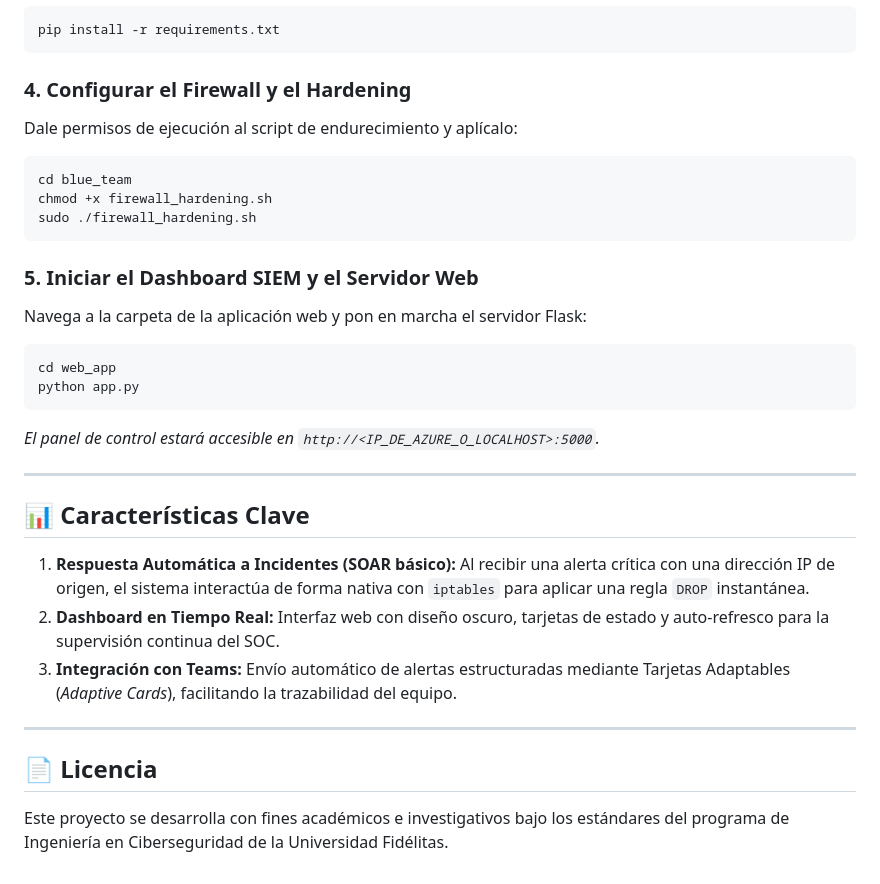
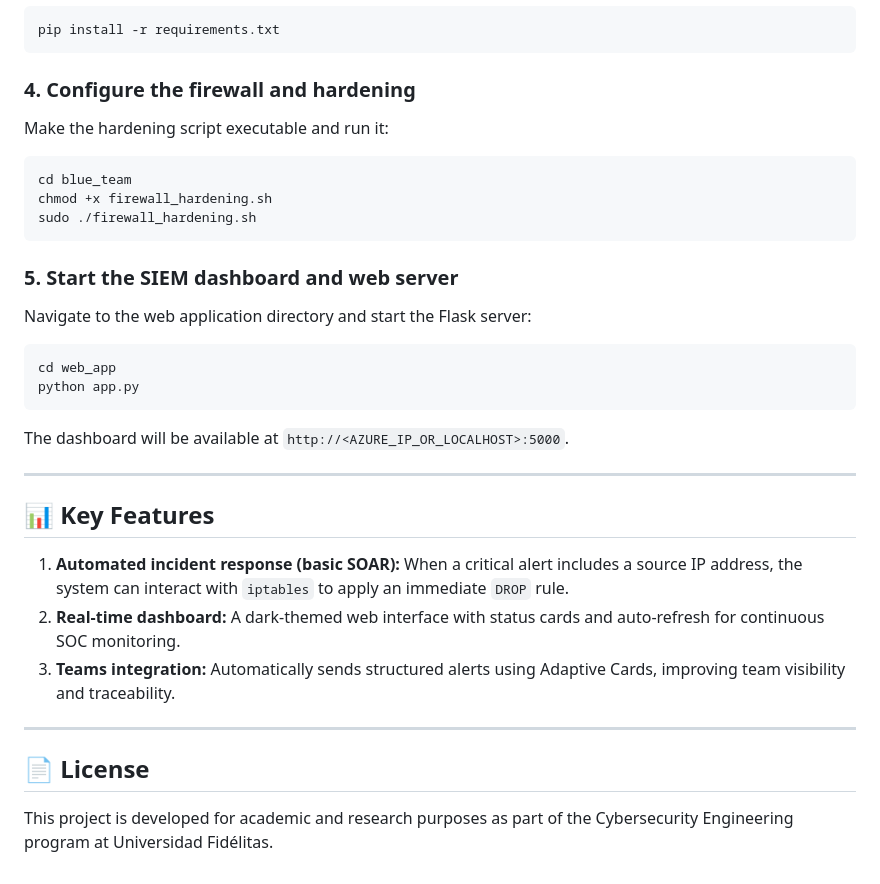
Before and after one commit to GaboX280/NexusSIEM, a Markdown page: README.md, the part around one of its changes. Drawn GitHub-style.

````diff
--- a/README.md
+++ b/README.md
@@ -76,32 +79,37 @@ source venv/bin/activate.fish   # o 'source venv/bin/activate' en bash
 pip install -r requirements.txt
 ```
 
-### 4. Configurar el Firewall y el Hardening
-Dale permisos de ejecución al script de endurecimiento y aplícalo:
+### 4. Configure the firewall and hardening
+
+Make the hardening script executable and run it:
+
 ```bash
 cd blue_team
 chmod +x firewall_hardening.sh
 sudo ./firewall_hardening.sh
 ```
 
-### 5. Iniciar el Dashboard SIEM y el Servidor Web
-Navega a la carpeta de la aplicación web y pon en marcha el servidor Flask:
+### 5. Start the SIEM dashboard and web server
+
+Navigate to the web application directory and start the Flask server:
+
 ```bash
 cd web_app
 python app.py
 ```
-*El panel de control estará accesible en `http://<IP_DE_AZURE_O_LOCALHOST>:5000`.*
+
+The dashboard will be available at `http://<AZURE_IP_OR_LOCALHOST>:5000`.
 
 ---
 
-## 📊 Características Clave
+## 📊 Key Features
 
-1. **Respuesta Automática a Incidentes (SOAR básico):** Al recibir una alerta crítica con una dirección IP de origen, el sistema interactúa de forma nativa con `iptables` para aplicar una regla `DROP` instantánea.
-2. **Dashboard en Tiempo Real:** Interfaz web con diseño oscuro, tarjetas de estado y auto-refresco para la supervisión continua del SOC.
-3. **Integración con Teams:** Envío automático de alertas estructuradas mediante Tarjetas Adaptables (*Adaptive Cards*), facilitando la trazabilidad del equipo.
+1. **Automated incident response (basic SOAR):** When a critical alert includes a source IP address, the system can interact with `iptables` to apply an immediate `DROP` rule.
+2. **Real-time dashboard:** A dark-themed web interface with status cards and auto-refresh for continuous SOC monitoring.
+3. **Teams integration:** Automatically sends structured alerts using Adaptive Cards, improving team visibility and traceability.
 
 ---
 
-## 📄 Licencia
+## 📄 License
 
-Este proyecto se desarrolla con fines académicos e investigativos bajo los estándares del programa de Ingeniería en Ciberseguridad de la Universidad Fidélitas.
+This project is developed for academic and research purposes as part of the Cybersecurity Engineering program at Universidad Fidélitas.
````
Also changed, not shown: other parts of README.md (+38 -35 lines).
